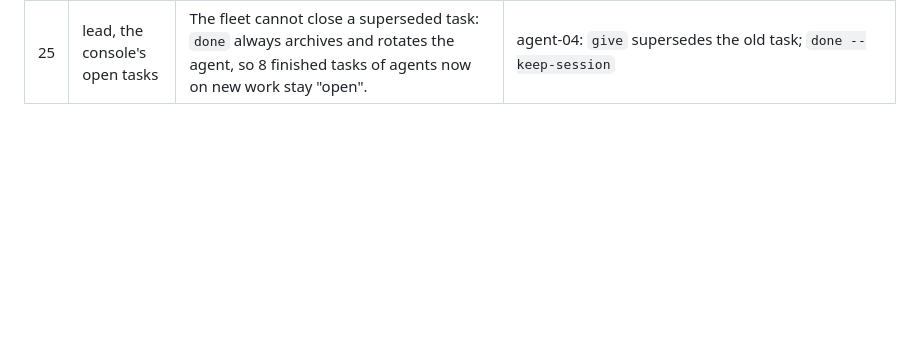
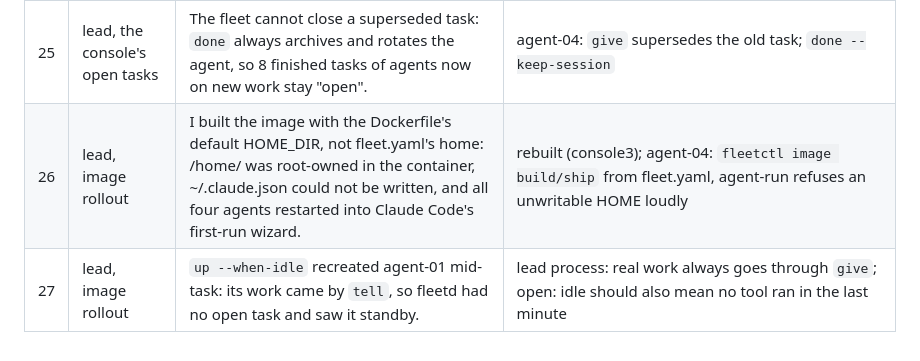
Before and after one commit to MelloB1989/KARMAX, a Markdown page: docs/superpowers/fleet-friction.md, the part around the change. Drawn GitHub-style; blank space fills up the shorter version.

Commit message:
Fleet friction log: image build args, idle is not idle
Co-Authored by MelloB's coding agent <build@mellob.in>

```diff
--- a/docs/superpowers/fleet-friction.md
+++ b/docs/superpowers/fleet-friction.md
@@ -31,3 +31,5 @@ a reason it stays.
 | 23 | lead, PC2 reboot | Every restarted (not recreated) agent stops on Claude Code's Bypass Permissions dialog, though agent-run sets the accepted flag; fleetd could not alert because it was frozen (#22). | fixed in code (agent-02): Claude Code migrates the flag into settings.json once, and agent-run overwrote settings.json on every start; settings now carry skipDangerousModePermissionPrompt; the dialog is detected as stuck. Ships with the next image |
 | 24 | lead, kiosk | The kiosk's Chrome opened at half the screen (no window manager) and showed UTC. | fixed: window size/position, DISPLAY_TZ |
 | 25 | lead, the console's open tasks | The fleet cannot close a superseded task: `done` always archives and rotates the agent, so 8 finished tasks of agents now on new work stay "open". | agent-04: `give` supersedes the old task; `done --keep-session` |
+| 26 | lead, image rollout | I built the image with the Dockerfile's default HOME_DIR, not fleet.yaml's home: /home/<operator> was root-owned in the container, ~/.claude.json could not be written, and all four agents restarted into Claude Code's first-run wizard. | rebuilt (console3); agent-04: `fleetctl image build/ship` from fleet.yaml, agent-run refuses an unwritable HOME loudly |
+| 27 | lead, image rollout | `up --when-idle` recreated agent-01 mid-task: its work came by `tell`, so fleetd had no open task and saw it standby. | lead process: real work always goes through `give`; open: idle should also mean no tool ran in the last minute |
```
